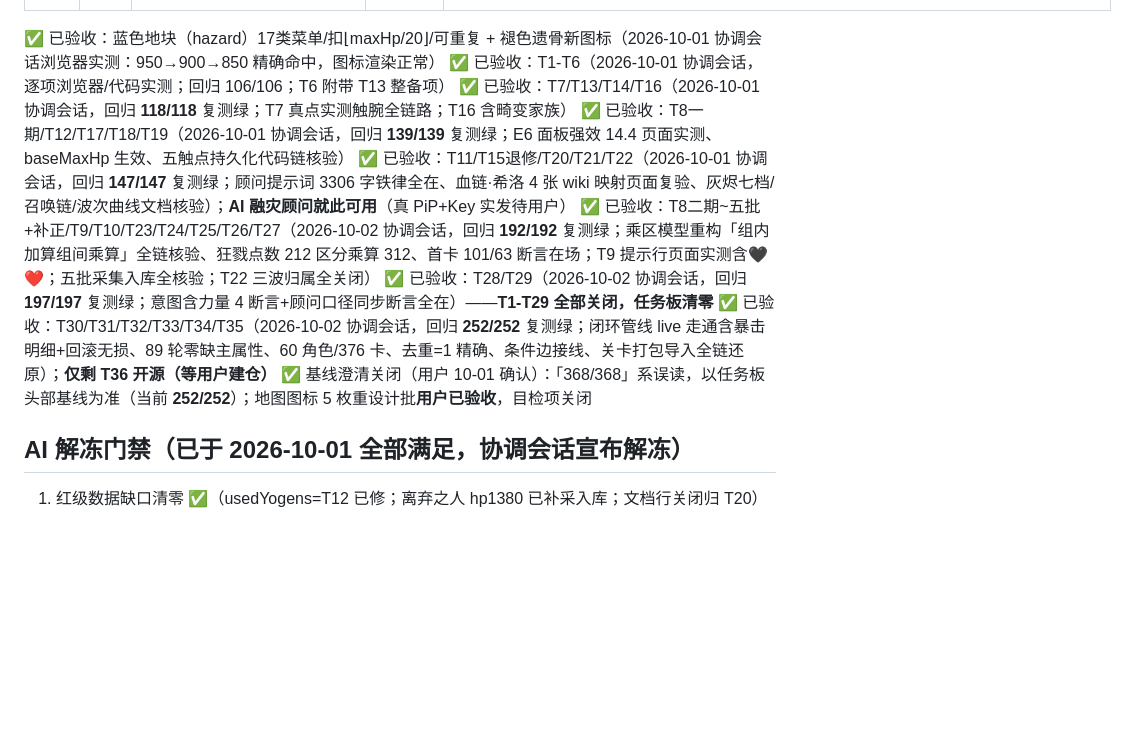
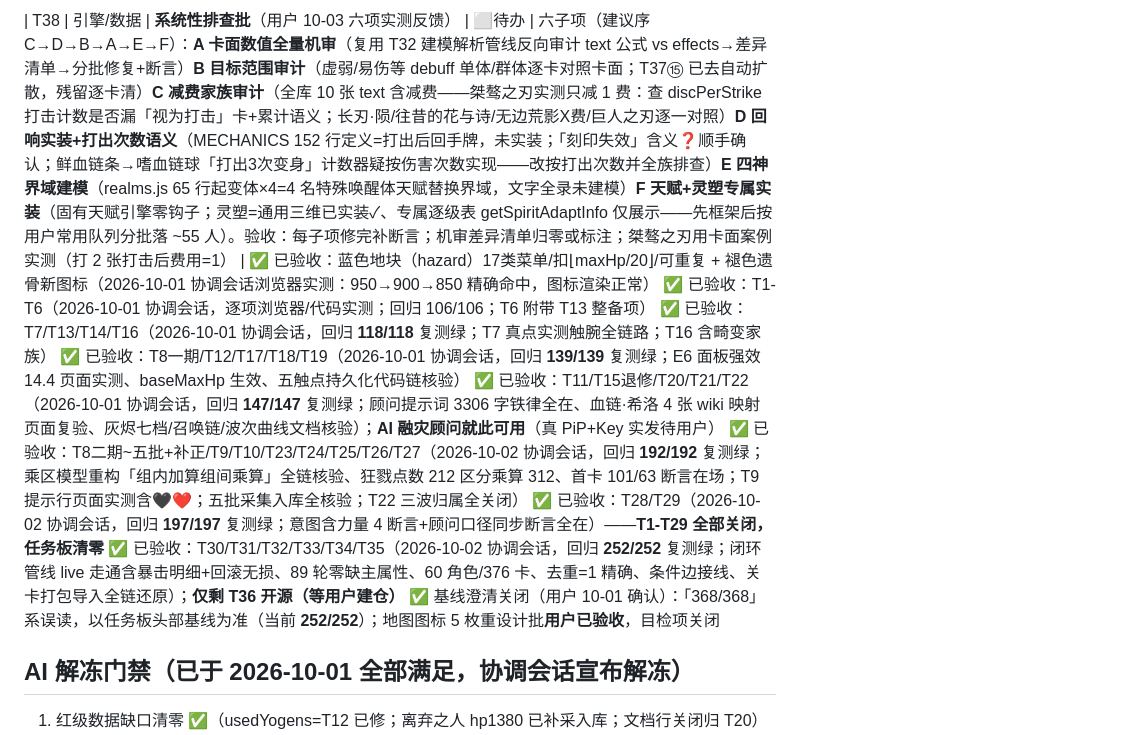
Before and after one commit to Jerry35665/Morimens-simulator, a Markdown page: AGENTS.md, the part around one of its changes. Drawn GitHub-style; blank space fills up the shorter version.

Commit message:
docs: T38 系统性排查批立项（六子项）+ T37 推迟合并验收 + T36 验收通过（含 UID 修正 80c9c91）

```diff
--- a/AGENTS.md
+++ b/AGENTS.md
@@ -87,4 +87,5 @@
 
+| T38 | 引擎/数据 | **系统性排查批**（用户 10-03 六项实测反馈） | ⬜待办 | 六子项（建议序 C→D→B→A→E→F）：**A 卡面数值全量机审**（复用 T32 建模解析管线反向审计 text 公式 vs effects→差异清单→分批修复+断言）**B 目标范围审计**（虚弱/易伤等 debuff 单体/群体逐卡对照卡面；T37⑮ 已去自动扩散，残留逐卡清）**C 减费家族审计**（全库 10 张 text 含减费——桀骜之刃实测只减 1 费：查 discPerStrike 打击计数是否漏「视为打击」卡+累计语义；长刃·陨/往昔的花与诗/无边荒影X费/巨人之刃逐一对照）**D 回响实装+打出次数语义**（MECHANICS 152 行定义=打出后回手牌，未实装；「刻印失效」含义❓顺手确认；鲜血链条→嗜血链球「打出3次变身」计数器疑按伤害次数实现——改按打出次数并全族排查）**E 四神界域建模**（realms.js 65 行起变体×4=4 名特殊唤醒体天赋替换界域，文字全录未建模）**F 天赋+灵塑专属实装**（固有天赋引擎零钩子；灵塑=通用三维已实装✓、专属逐级表 getSpiritAdaptInfo 仅展示——先框架后按用户常用队列分批落 ~55 人）。验收：每子项修完补断言；机审差异清单归零或标注；桀骜之刃用卡面案例实测（打 2 张打击后费用=1） |
 ✅ 已验收：蓝色地块（hazard）17类菜单/扣⌊maxHp/20⌋/可重复 + 褪色遗骨新图标（2026-10-01 协调会话浏览器实测：950→900→850 精确命中，图标渲染正常）
 ✅ 已验收：T1-T6（2026-10-01 协调会话，逐项浏览器/代码实测；回归 106/106；T6 附带 T13 整备项）
 ✅ 已验收：T7/T13/T14/T16（2026-10-01 协调会话，回归 **118/118** 复测绿；T7 真点实测触腕全链路；T16 含畸变家族）
```
Also changed, not shown: other parts of AGENTS.md (+2 -2 lines).
